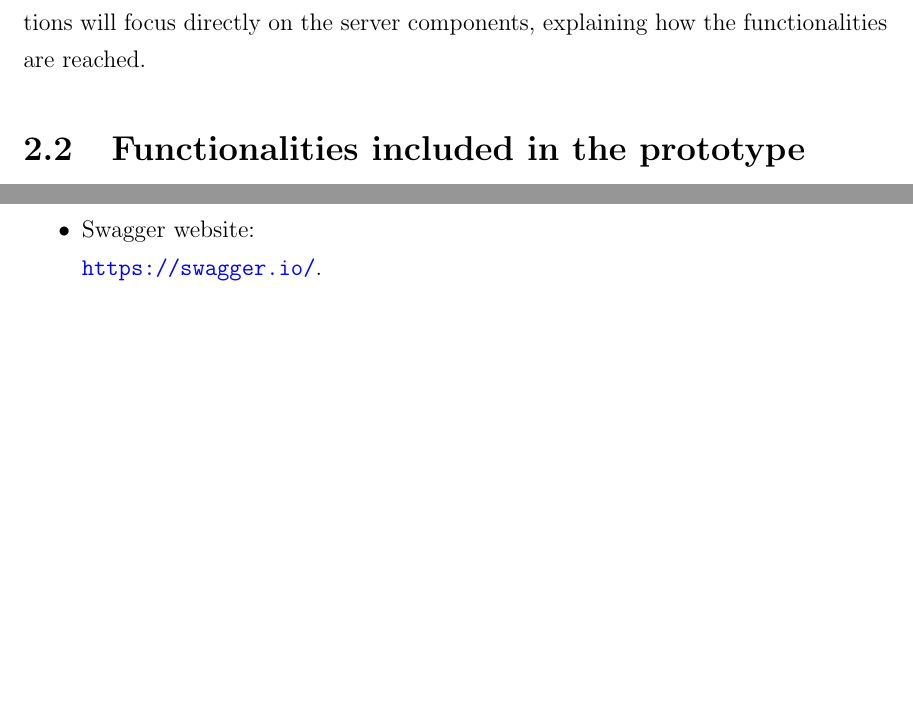
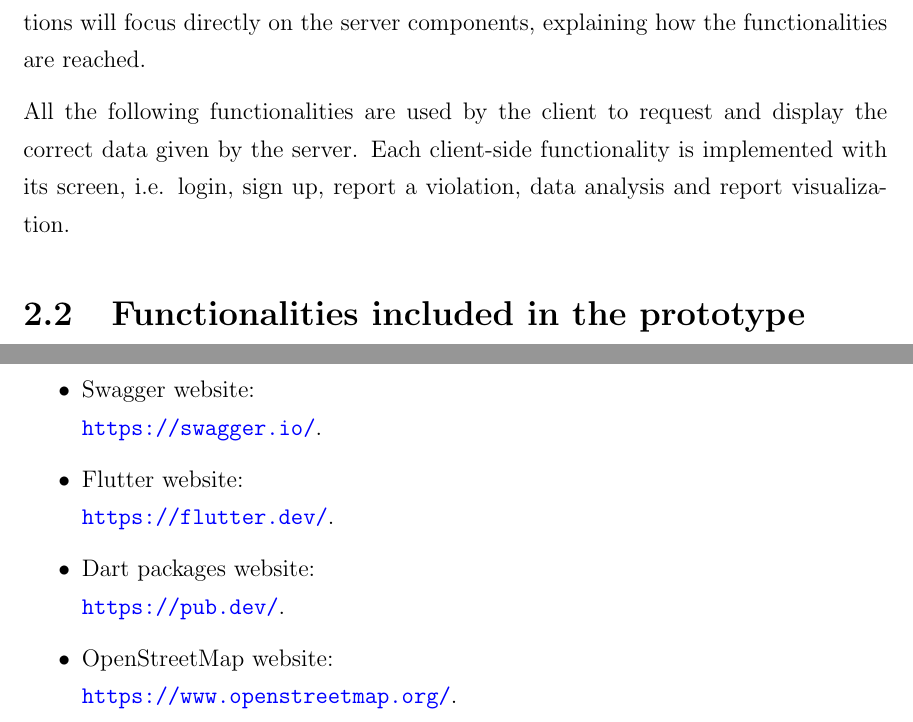
Before and after one commit to AndreaFalanti/FalantiHuang-SwEngineering2, a LaTeX thesis (Documentation/ITD/main.tex, which reads Documentation/ITD/Sections/FunctionalitiesIntro.tex, Documentation/ITD/Sections/References.tex): two parts of pages 8 and 28 of 28, joined at a grey line, cut so that both start at the same text, the shorter picture padded with empty space. Compiled offline with pdfLaTeX.

Commit message:
add client website references and some description for client functionalities

```diff
--- a/Documentation/ITD/Sections/FunctionalitiesIntro.tex
+++ b/Documentation/ITD/Sections/FunctionalitiesIntro.tex
@@ -1,3 +1,5 @@
 In this section are listed all functionalities discussed in the RASD and DD document, also explaining how they are actually implemented and illustrating eventual relaxations that need to be refined for the final version of the software and also other eventual improvements. Anyway, the prototype covers at least a good part of all the functionalities required by SafeStreets system, providing a showcase of all the services offered by the system and also a very good starting point for implementing the final release.
 
 Because the design document section 4 (Requirement traceability) provided already a map between the requirements and the components of the system, the following sections will focus directly on the server components, explaining how the functionalities are reached.
+
+All the following functionalities are used by the client to request and display the correct data given by the server. Each client-side functionality is implemented with its screen, i.e. login, sign up, report a violation, data analysis and report visualization.
--- a/Documentation/ITD/Sections/References.tex
+++ b/Documentation/ITD/Sections/References.tex
@@ -22,4 +22,13 @@
 
 	\item Swagger website:\\
 	\url{https://swagger.io/}.
+
+	\item Flutter website:\\
+	\url{https://flutter.dev/}.
+
+	\item Dart packages website:\\
+	\url{https://pub.dev/}.
+
+	\item OpenStreetMap website:\\
+	\url{https://www.openstreetmap.org/}.
 \end{itemize}
```
Also changed, not shown: Documentation/ITD/Sections/Frameworks-Client.tex (+1 -1 lines), Documentation/ITD/Sections/IncludedFunctionalities.tex (+1 -1 lines).
